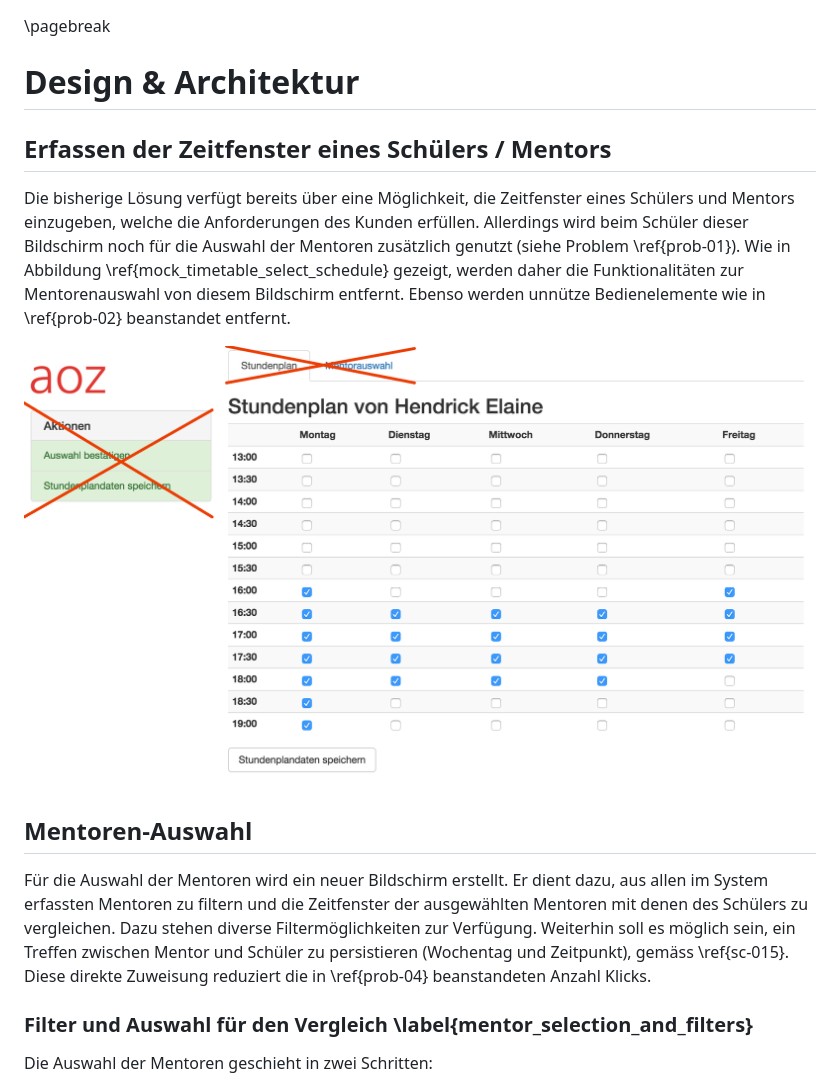
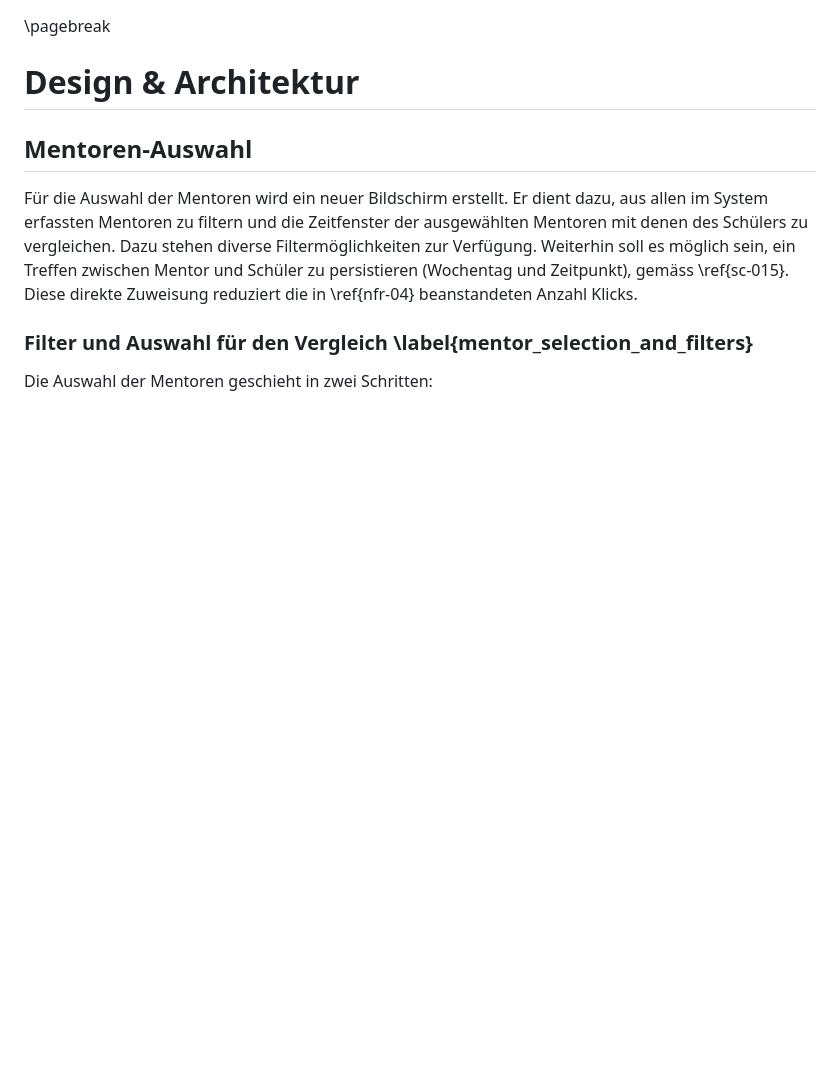
Before and after one commit to macrozone/Semesterarbeit-Future-Kids, a Markdown page: doc/060_Design.md, the part around the change. Drawn GitHub-style; blank space fills up the shorter version.

```diff
--- a/doc/060_Design.md
+++ b/doc/060_Design.md
@@ -3,15 +3,9 @@
 
 # Design & Architektur
 
-## Erfassen der Zeitfenster eines Schülers / Mentors
-
-Die bisherige Lösung verfügt bereits über eine Möglichkeit, die Zeitfenster eines Schülers und Mentors einzugeben, welche die Anforderungen des Kunden erfüllen. Allerdings wird beim Schüler dieser Bildschirm noch für die Auswahl der Mentoren zusätzlich genutzt (siehe Problem \ref{prob-01}). Wie in Abbildung \ref{mock_timetable_select_schedule} gezeigt, werden daher die Funktionalitäten zur Mentorenauswahl von diesem Bildschirm entfernt. Ebenso werden unnütze Bedienelemente wie in \ref{prob-02} beanstandet entfernt.
-
-![Erfassen der Zeitfenster - bei der bisherigen Lösung können die markierten Bedienelemente entfernt werden \label{mock_timetable_select_schedule}](img/mock_timetable_select_schedule.png)
-
 ## Mentoren-Auswahl
 
-Für die Auswahl der Mentoren wird ein neuer Bildschirm erstellt. Er dient dazu, aus allen im System erfassten Mentoren zu filtern und die Zeitfenster der ausgewählten Mentoren mit denen des Schülers zu vergleichen. Dazu stehen diverse Filtermöglichkeiten zur Verfügung. Weiterhin soll es möglich sein, ein Treffen zwischen Mentor und Schüler zu persistieren (Wochentag und Zeitpunkt), gemäss \ref{sc-015}. Diese direkte Zuweisung reduziert die in \ref{prob-04} beanstandeten Anzahl Klicks.
+Für die Auswahl der Mentoren wird ein neuer Bildschirm erstellt. Er dient dazu, aus allen im System erfassten Mentoren zu filtern und die Zeitfenster der ausgewählten Mentoren mit denen des Schülers zu vergleichen. Dazu stehen diverse Filtermöglichkeiten zur Verfügung. Weiterhin soll es möglich sein, ein Treffen zwischen Mentor und Schüler zu persistieren (Wochentag und Zeitpunkt), gemäss \ref{sc-015}. Diese direkte Zuweisung reduziert die in \ref{nfr-04} beanstandeten Anzahl Klicks.
 
 ### Filter und Auswahl für den Vergleich \label{mentor_selection_and_filters}
 
```
Also changed, not shown: doc/045_Konzept.md (+5 -1 lines), doc/img/screenshot_iteration1.png (added), doc/img/screenshot_iteration1_assign.png (added), doc/img/screenshot_iteration2.png (added), doc/img/screenshot_iteration2_assign.png (added), doc/img/screenshot_new_menu.png (added), 6 other files.
